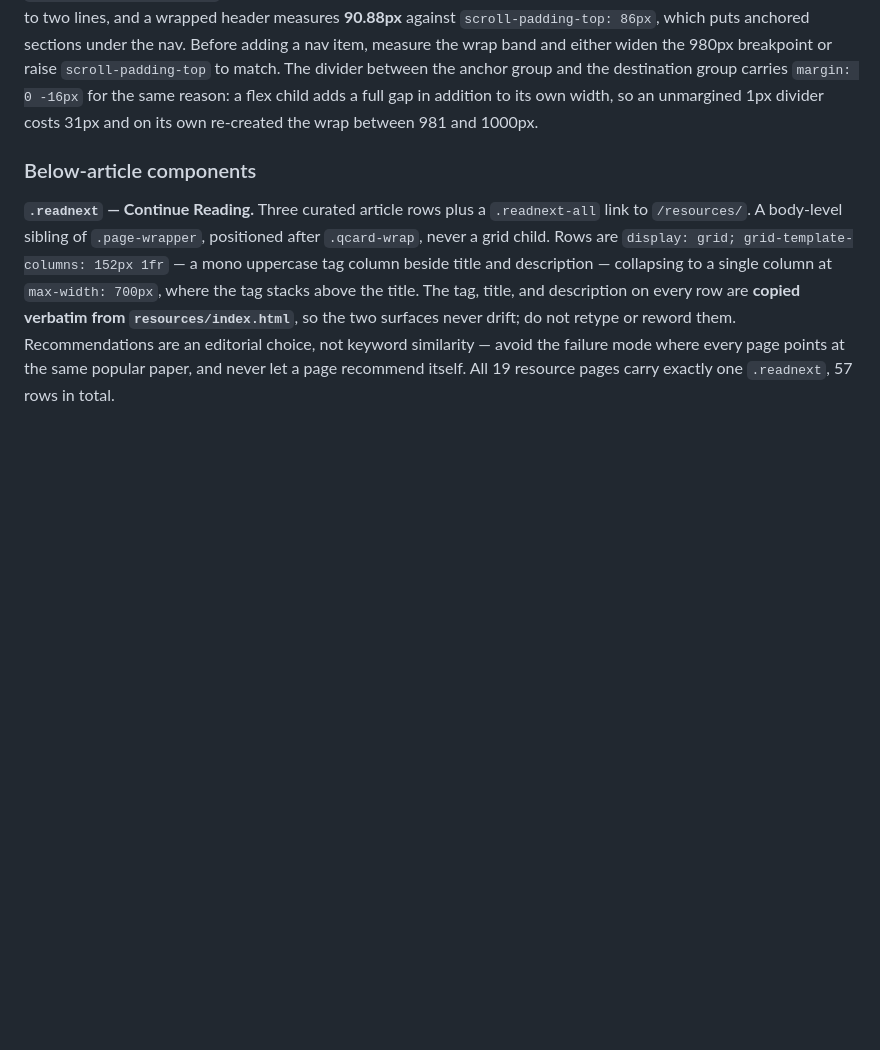
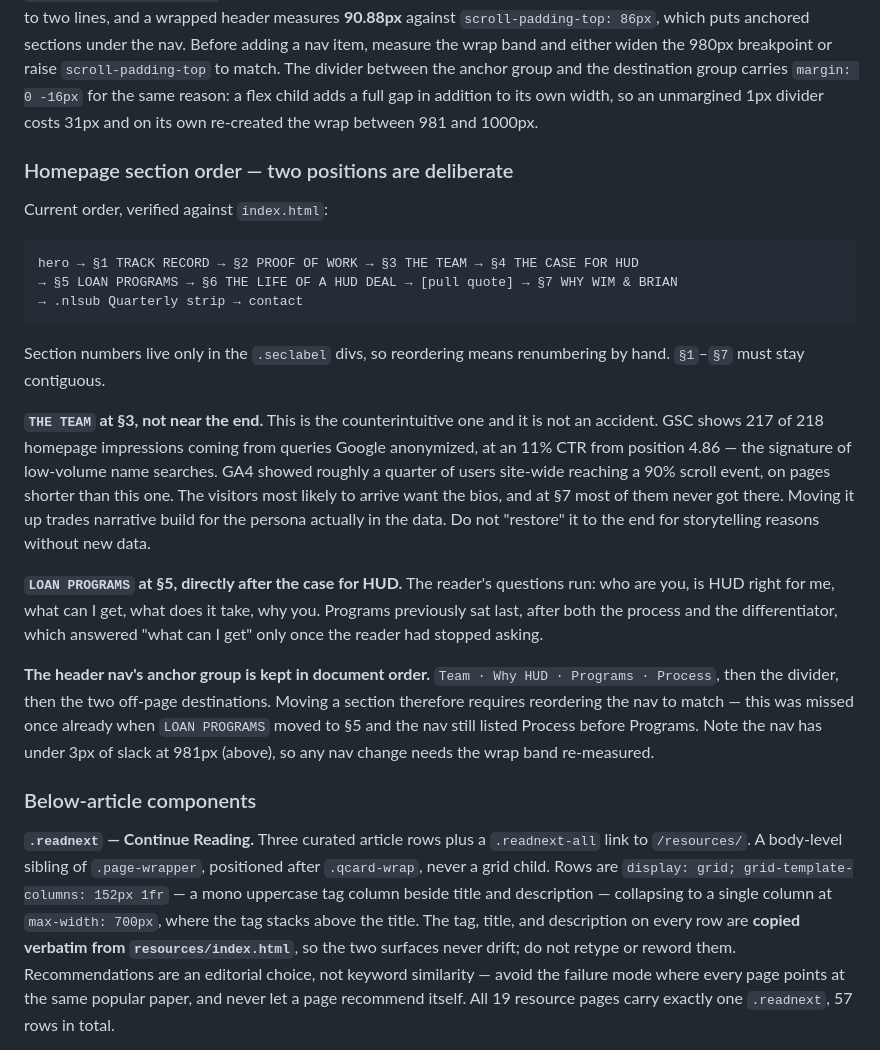
Before and after one commit to blorenz0218/roach-lorenz, a Markdown page: CLAUDE.md, the part around the change. Rendered like a GitHub page; blank space fills up the shorter version.

Commit message:
Document homepage section order and the reasoning behind it
Co-Authored-By: Claude Opus 5 <noreply@anthropic.com>

````diff
--- a/CLAUDE.md
+++ b/CLAUDE.md
@@ -42,6 +42,24 @@ This is not a style preference. For an in-flow grid item, `position: sticky` is
 One corollary when a page's card sits at body level: the grid gets no bottom padding — `.doc-layout` is `padding: 64px 0 0`, because `.qcard-wrap`'s own 56px top padding supplies the gap.
 
 **The homepage nav has under 3px of slack at its own breakpoint.** It fits on one line at 981px — the narrowest width `@media (max-width:980px)` still shows it — with almost nothing to spare. Adding any nav item, however short, wraps it to two lines, and a wrapped header measures **90.88px** against `scroll-padding-top: 86px`, which puts anchored sections under the nav. Before adding a nav item, measure the wrap band and either widen the 980px breakpoint or raise `scroll-padding-top` to match. The divider between the anchor group and the destination group carries `margin: 0 -16px` for the same reason: a flex child adds a full gap in addition to its own width, so an unmargined 1px divider costs 31px and on its own re-created the wrap between 981 and 1000px.
+
+### Homepage section order — two positions are deliberate
+
+Current order, verified against `index.html`:
+
+```
+hero → §1 TRACK RECORD → §2 PROOF OF WORK → §3 THE TEAM → §4 THE CASE FOR HUD
+→ §5 LOAN PROGRAMS → §6 THE LIFE OF A HUD DEAL → [pull quote] → §7 WHY WIM & BRIAN
+→ .nlsub Quarterly strip → contact
+```
+
+Section numbers live only in the `.seclabel` divs, so reordering means renumbering by hand. `§1`–`§7` must stay contiguous.
+
+**`THE TEAM` at §3, not near the end.** This is the counterintuitive one and it is not an accident. GSC shows 217 of 218 homepage impressions coming from queries Google anonymized, at an 11% CTR from position 4.86 — the signature of low-volume name searches. GA4 showed roughly a quarter of users site-wide reaching a 90% scroll event, on pages shorter than this one. The visitors most likely to arrive want the bios, and at §7 most of them never got there. Moving it up trades narrative build for the persona actually in the data. Do not "restore" it to the end for storytelling reasons without new data.
+
+**`LOAN PROGRAMS` at §5, directly after the case for HUD.** The reader's questions run: who are you, is HUD right for me, what can I get, what does it take, why you. Programs previously sat last, after both the process and the differentiator, which answered "what can I get" only once the reader had stopped asking.
+
+**The header nav's anchor group is kept in document order.** `Team · Why HUD · Programs · Process`, then the divider, then the two off-page destinations. Moving a section therefore requires reordering the nav to match — this was missed once already when `LOAN PROGRAMS` moved to §5 and the nav still listed Process before Programs. Note the nav has under 3px of slack at 981px (above), so any nav change needs the wrap band re-measured.
 
 ### Below-article components
 
````
